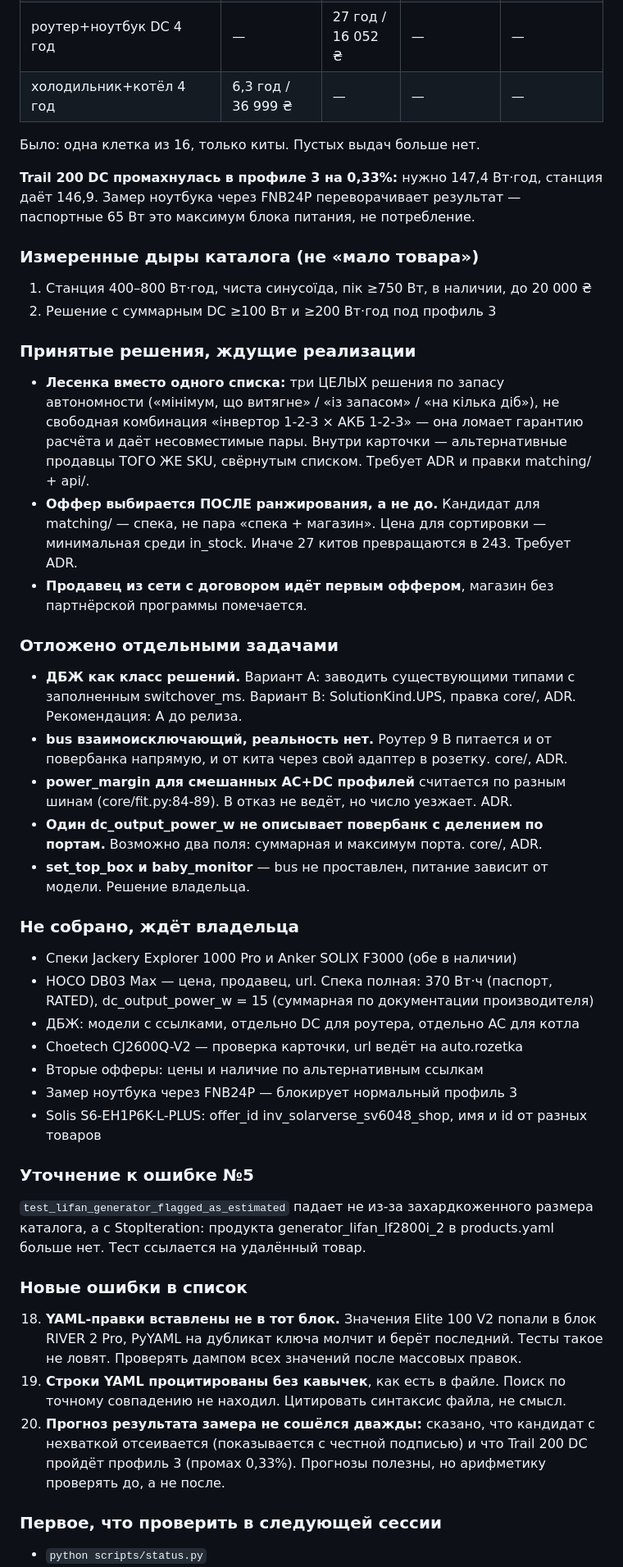
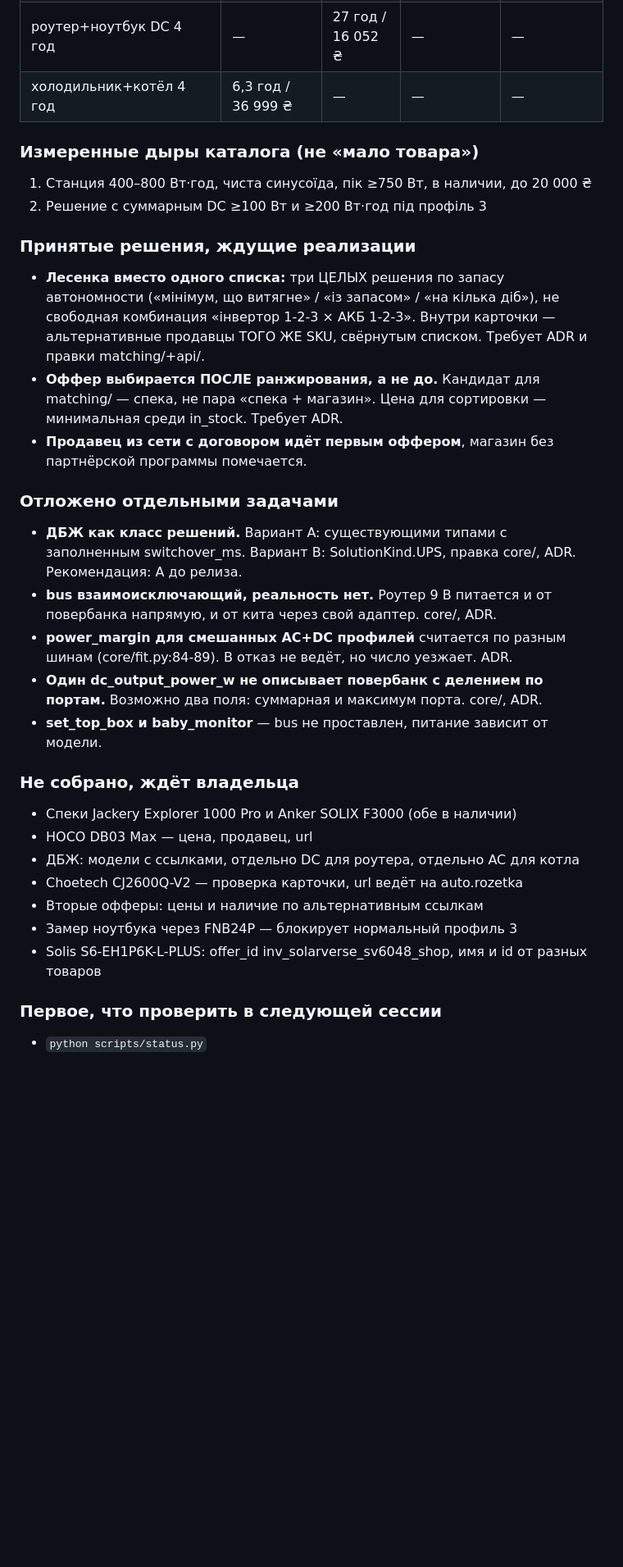
Before and after one commit to powerbank199811-del/autonomy-calc, a Markdown page: STATUS.md, the part around one of its changes. Shown at 82% size. Drawn GitHub-style; blank space fills up the shorter version.

Commit message:
docs: STATUS.md — итог сессии matching/ ADR-040

```diff
--- a/STATUS.md
+++ b/STATUS.md
@@ -48,45 +82,36 @@ DC-нагрузку. Заполнено по правилу: заявлена с
 | роутер+ноутбук DC 4 год | — | 27 год / 16 052 ₴ | — | — |
 | холодильник+котёл 4 год | 6,3 год / 36 999 ₴ | — | — | — |
 
-Было: одна клетка из 16, только киты. Пустых выдач больше нет.
-
-**Trail 200 DC промахнулась в профиле 3 на 0,33%:** нужно 147,4 Вт·год,
-станция даёт 146,9. Замер ноутбука через FNB24P переворачивает результат —
-паспортные 65 Вт это максимум блока питания, не потребление.
-
 ### Измеренные дыры каталога (не «мало товара»)
 1. Станция 400–800 Вт·год, чиста синусоїда, пік ≥750 Вт, в наличии, до 20 000 ₴
-2. Решение с суммарным DC ≥100 Вт и ≥200 Вт·год под профиль 3
+2. Решение с суммарным DC ≥100 Вт и ≥200 Вт·год під профіль 3
 
 ### Принятые решения, ждущие реализации
 - **Лесенка вместо одного списка:** три ЦЕЛЫХ решения по запасу автономности
   («мінімум, що витягне» / «із запасом» / «на кілька діб»), не свободная
-  комбинация «інвертор 1-2-3 × АКБ 1-2-3» — она ломает гарантию расчёта
-  и даёт несовместимые пары. Внутри карточки — альтернативные продавцы
-  ТОГО ЖЕ SKU, свёрнутым списком. Требует ADR и правки matching/ + api/.
+  комбинация «інвертор 1-2-3 × АКБ 1-2-3». Внутри карточки — альтернативные
+  продавцы ТОГО ЖЕ SKU, свёрнутым списком. Требует ADR и правки matching/+api/.
 - **Оффер выбирается ПОСЛЕ ранжирования, а не до.** Кандидат для matching/ —
-  спека, не пара «спека + магазин». Цена для сортировки — минимальная
-  среди in_stock. Иначе 27 китов превращаются в 243. Требует ADR.
+  спека, не пара «спека + магазин». Цена для сортировки — минимальная среди
+  in_stock. Требует ADR.
 - **Продавец из сети с договором идёт первым оффером**, магазин без
   партнёрской программы помечается.
 
 ### Отложено отдельными задачами
-- **ДБЖ как класс решений.** Вариант A: заводить существующими типами
-  с заполненным switchover_ms. Вариант B: SolutionKind.UPS, правка core/, ADR.
+- **ДБЖ как класс решений.** Вариант A: существующими типами с заполненным
+  switchover_ms. Вариант B: SolutionKind.UPS, правка core/, ADR.
   Рекомендация: A до релиза.
 - **bus взаимоисключающий, реальность нет.** Роутер 9 В питается и от
-  повербанка напрямую, и от кита через свой адаптер в розетку. core/, ADR.
+  повербанка напрямую, и от кита через свой адаптер. core/, ADR.
 - **power_margin для смешанных AC+DC профилей** считается по разным шинам
   (core/fit.py:84-89). В отказ не ведёт, но число уезжает. ADR.
 - **Один dc_output_power_w не описывает повербанк с делением по портам.**
   Возможно два поля: суммарная и максимум порта. core/, ADR.
-- **set_top_box и baby_monitor** — bus не проставлен, питание зависит
-  от модели. Решение владельца.
+- **set_top_box и baby_monitor** — bus не проставлен, питание зависит от модели.
 
 ### Не собрано, ждёт владельца
 - Спеки Jackery Explorer 1000 Pro и Anker SOLIX F3000 (обе в наличии)
-- HOCO DB03 Max — цена, продавец, url. Спека полная: 370 Вт·ч (паспорт,
-  RATED), dc_output_power_w = 15 (суммарная по документации производителя)
+- HOCO DB03 Max — цена, продавец, url
 - ДБЖ: модели с ссылками, отдельно DC для роутера, отдельно AC для котла
 - Choetech CJ2600Q-V2 — проверка карточки, url ведёт на auto.rozetka
 - Вторые офферы: цены и наличие по альтернативным ссылкам
@@ -94,21 +119,5 @@ DC-нагрузку. Заполнено по правилу: заявлена с
 - Solis S6-EH1P6K-L-PLUS: offer_id inv_solarverse_sv6048_shop, имя и id
   от разных товаров
 
-### Уточнение к ошибке №5
-`test_lifan_generator_flagged_as_estimated` падает не из-за захардкоженного
-размера каталога, а с StopIteration: продукта generator_lifan_lf2800i_2
-в products.yaml больше нет. Тест ссылается на удалённый товар.
-
-### Новые ошибки в список
-18. **YAML-правки вставлены не в тот блок.** Значения Elite 100 V2 попали
-    в блок RIVER 2 Pro, PyYAML на дубликат ключа молчит и берёт последний.
-    Тесты такое не ловят. Проверять дампом всех значений после массовых правок.
-19. **Строки YAML процитированы без кавычек**, как есть в файле. Поиск
-    по точному совпадению не находил. Цитировать синтаксис файла, не смысл.
-20. **Прогноз результата замера не сошёлся дважды:** сказано, что кандидат
-    с нехваткой отсеивается (показывается с честной подписью) и что Trail 200 DC
-    пройдёт профиль 3 (промах 0,33%). Прогнозы полезны, но арифметику
-    проверять до, а не после.
-
 ### Первое, что проверить в следующей сессии
 - `python scripts/status.py`
```
Also changed, not shown: other parts of STATUS.md (+71 -37 lines).
